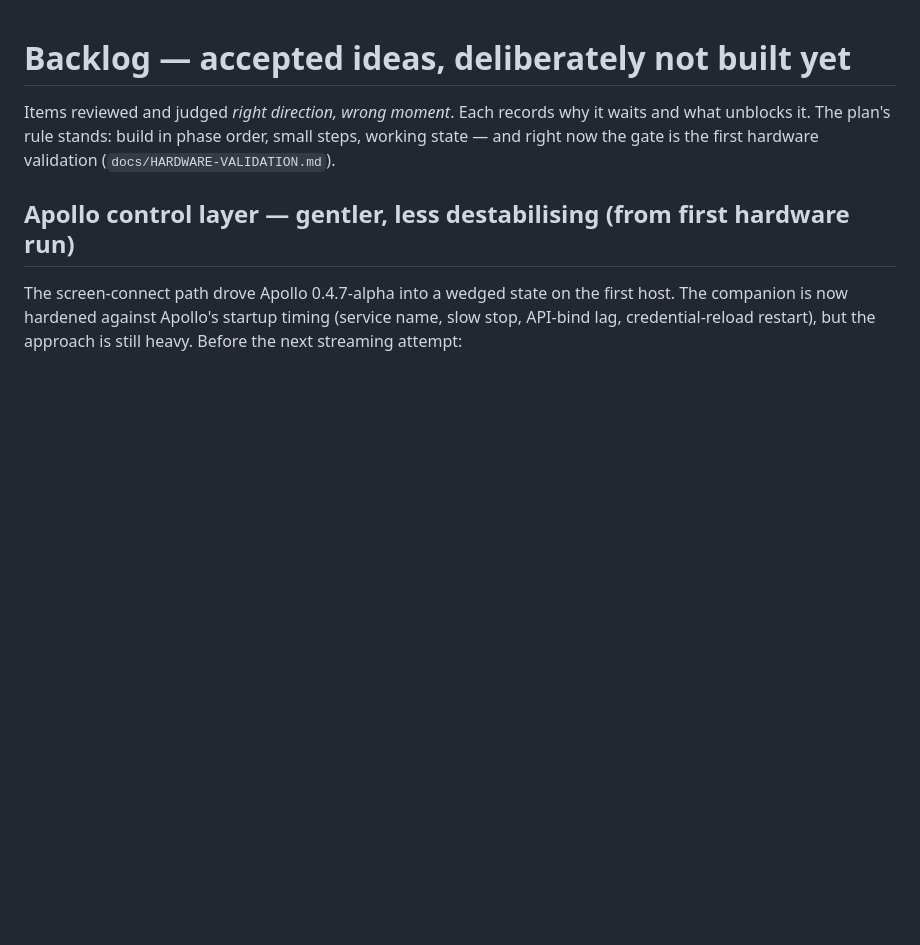
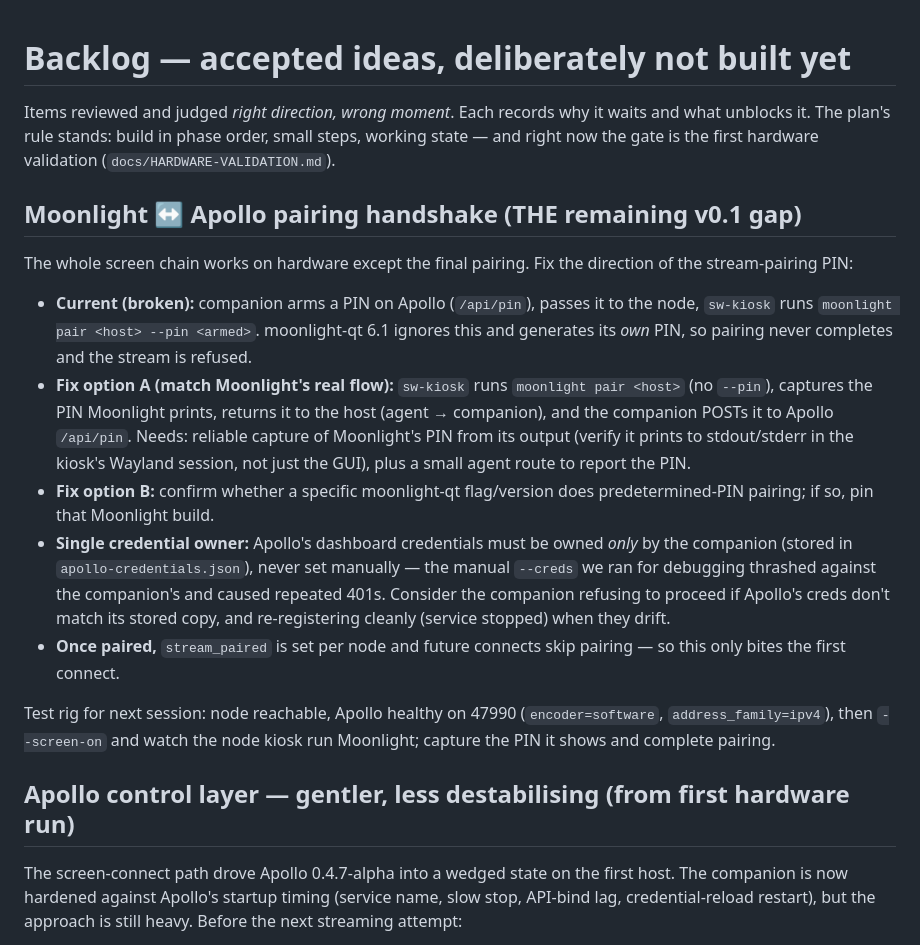
Before and after one commit to AminooAcid/secondwind, a Markdown page: docs/BACKLOG.md, the part around the change. Rendered like a GitHub page; blank space fills up the shorter version.

```diff
--- a/docs/BACKLOG.md
+++ b/docs/BACKLOG.md
@@ -4,6 +4,36 @@ Items reviewed and judged *right direction, wrong moment*. Each records
 why it waits and what unblocks it. The plan's rule stands: build in phase
 order, small steps, working state — and right now the gate is the first
 hardware validation (`docs/HARDWARE-VALIDATION.md`).
+
+## Moonlight ↔ Apollo pairing handshake (THE remaining v0.1 gap)
+
+The whole screen chain works on hardware except the final pairing. Fix the
+direction of the stream-pairing PIN:
+
+- **Current (broken):** companion arms a PIN on Apollo (`/api/pin`), passes
+  it to the node, `sw-kiosk` runs `moonlight pair <host> --pin <armed>`.
+  moonlight-qt 6.1 ignores this and generates its *own* PIN, so pairing
+  never completes and the stream is refused.
+- **Fix option A (match Moonlight's real flow):** `sw-kiosk` runs
+  `moonlight pair <host>` (no `--pin`), captures the PIN Moonlight prints,
+  returns it to the host (agent → companion), and the companion POSTs it to
+  Apollo `/api/pin`. Needs: reliable capture of Moonlight's PIN from its
+  output (verify it prints to stdout/stderr in the kiosk's Wayland session,
+  not just the GUI), plus a small agent route to report the PIN.
+- **Fix option B:** confirm whether a specific moonlight-qt flag/version
+  does predetermined-PIN pairing; if so, pin that Moonlight build.
+- **Single credential owner:** Apollo's dashboard credentials must be owned
+  *only* by the companion (stored in `apollo-credentials.json`), never set
+  manually — the manual `--creds` we ran for debugging thrashed against the
+  companion's and caused repeated 401s. Consider the companion refusing to
+  proceed if Apollo's creds don't match its stored copy, and re-registering
+  cleanly (service stopped) when they drift.
+- **Once paired,** `stream_paired` is set per node and future connects skip
+  pairing — so this only bites the first connect.
+
+Test rig for next session: node reachable, Apollo healthy on 47990
+(`encoder=software`, `address_family=ipv4`), then `--screen-on` and watch
+the node kiosk run Moonlight; capture the PIN it shows and complete pairing.
 
 ## Apollo control layer — gentler, less destabilising (from first hardware run)
 
```
Also changed, not shown: docs/HARDWARE-VALIDATION.md (+32 -7 lines).
